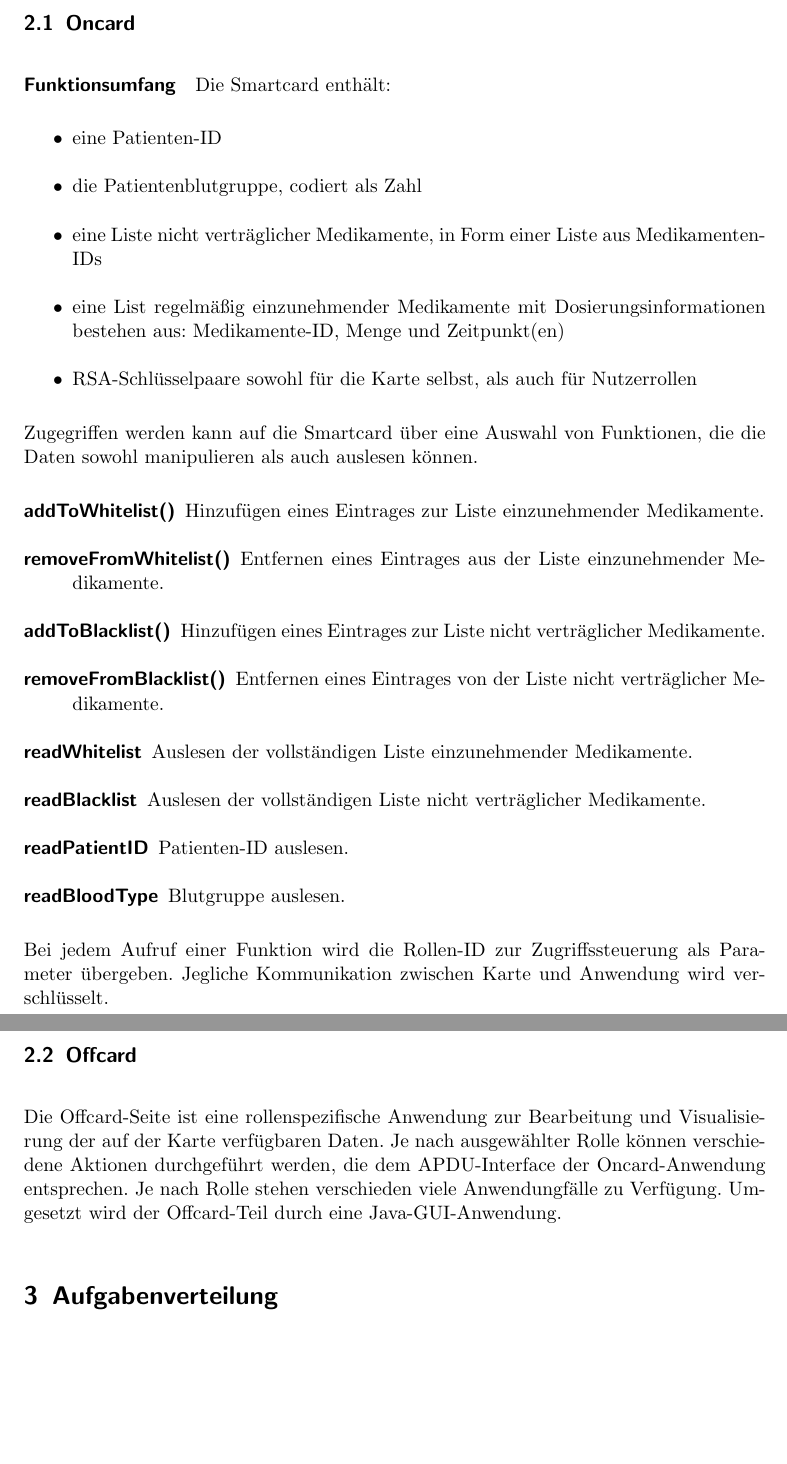
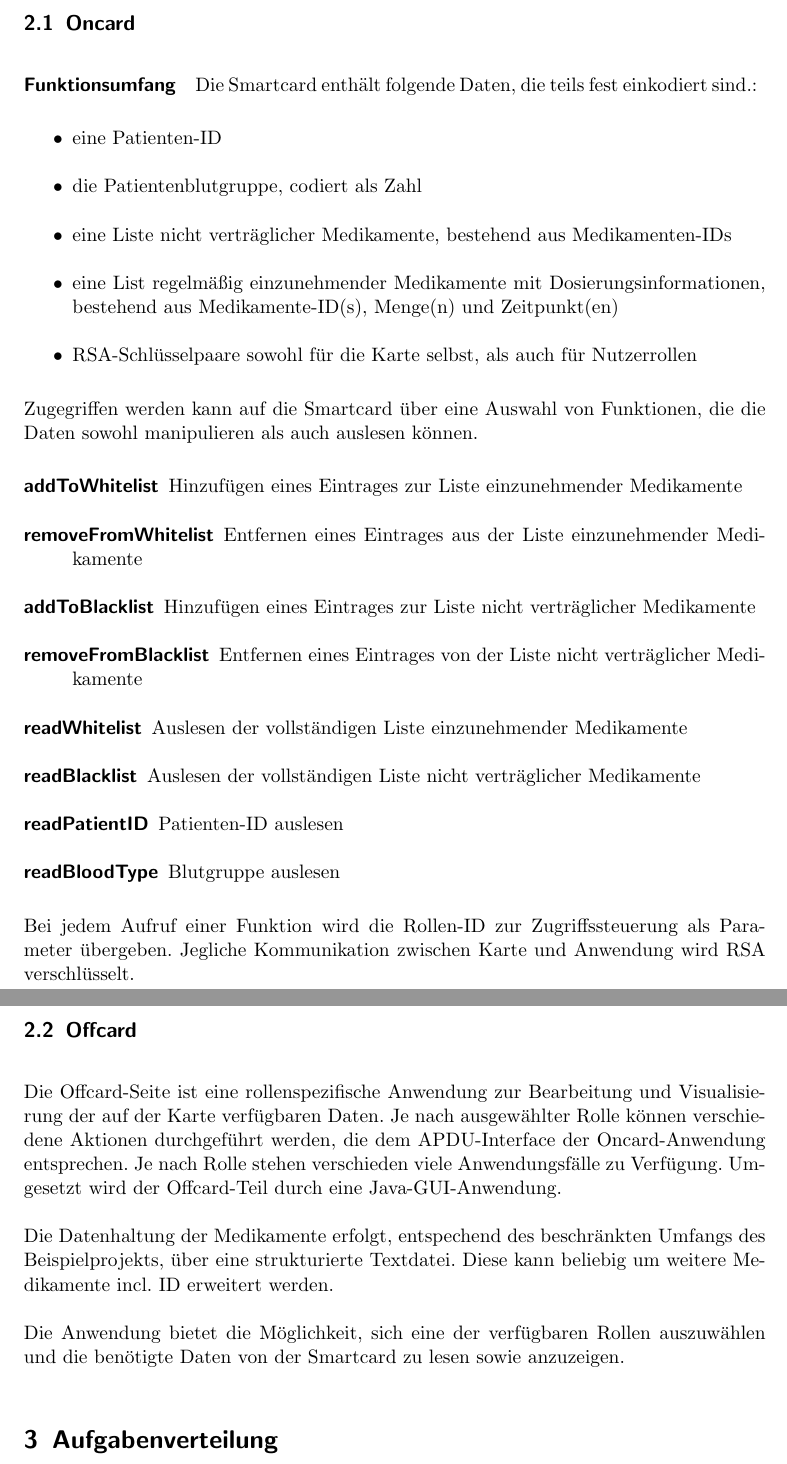
Before and after one commit to neonlzf/smartcard, a LaTeX document (expose/Expose.tex): two parts of pages 3 and 4 of 4, joined at a grey line, cut so that both start at the same text, the shorter picture padded with empty space. Compiled offline with pdfLaTeX.

Commit message:
Added some Infos

```diff
--- a/expose/Expose.tex
+++ b/expose/Expose.tex
@@ -60,39 +61,37 @@
 		\subsection{Oncard}
 
 			\paragraph{Funktionsumfang}
-			Die Smartcard enthält:
+			Die Smartcard enthält folgende Daten, die teils fest einkodiert sind.:
 
 			\begin{itemize}
 				\item eine Patienten-ID
 				\item die Patientenblutgruppe, codiert als Zahl
-				\item eine Liste nicht verträglicher Medikamente, in Form einer Liste aus Medikamenten-IDs
-				\item eine List regelmäßig einzunehmender Medikamente mit Dosierungsinformationen bestehen aus: Medikamente-ID, Menge und Zeitpunkt(en)
+				\item eine Liste nicht verträglicher Medikamente, bestehend aus Medikamenten-IDs
+				\item eine List regelmäßig einzunehmender Medikamente mit Dosierungsinformationen, bestehend aus Medikamente-ID(s), Menge(n) und Zeitpunkt(en)
 				\item RSA-Schlüsselpaare sowohl für die Karte selbst, als auch für Nutzerrollen
 			\end{itemize}
 
 			Zugegriffen werden kann auf die Smartcard über eine Auswahl von Funktionen, die die Daten sowohl manipulieren als auch auslesen können.
 
 			\begin{description}
-				\item[addToWhitelist()] Hinzufügen eines Eintrages zur Liste einzunehmender Medikamente.
-				\item[removeFromWhitelist()] Entfernen eines Eintrages aus der Liste einzunehmender Medikamente.
-				\item[addToBlacklist()] Hinzufügen eines Eintrages zur Liste nicht verträglicher Medikamente.
-				\item[removeFromBlacklist()] Entfernen eines Eintrages von der Liste nicht verträglicher Medikamente.
-				\item[readWhitelist] Auslesen der vollständigen Liste einzunehmender Medikamente.
-				\item[readBlacklist] Auslesen der vollständigen Liste nicht verträglicher Medikamente.
-				\item[readPatientID] Patienten-ID auslesen.
-				\item[readBloodType] Blutgruppe auslesen.
+				\item[addToWhitelist] Hinzufügen eines Eintrages zur Liste einzunehmender Medikamente
+				\item[removeFromWhitelist] Entfernen eines Eintrages aus der Liste einzunehmender Medikamente
+				\item[addToBlacklist] Hinzufügen eines Eintrages zur Liste nicht verträglicher Medikamente
+				\item[removeFromBlacklist] Entfernen eines Eintrages von der Liste nicht verträglicher Medikamente
+				\item[readWhitelist] Auslesen der vollständigen Liste einzunehmender Medikamente
+				\item[readBlacklist] Auslesen der vollständigen Liste nicht verträglicher Medikamente
+				\item[readPatientID] Patienten-ID auslesen
+				\item[readBloodType] Blutgruppe auslesen
 			\end{description}
 
-			Bei jedem Aufruf einer Funktion wird die Rollen-ID zur Zugriffssteuerung als Parameter übergeben. Jegliche Kommunikation zwischen Karte und Anwendung wird verschlüsselt.
+			Bei jedem Aufruf einer Funktion wird die Rollen-ID zur Zugriffssteuerung als Parameter übergeben. Jegliche Kommunikation zwischen Karte und Anwendung wird RSA verschlüsselt.
 
 		\subsection{Offcard}
-			Die Offcard-Seite ist eine rollenspezifische Anwendung zur Bearbeitung und Visualisierung der auf der Karte verfügbaren Daten. Je nach ausgewählter Rolle können verschiedene Aktionen durchgeführt werden, die dem APDU-Interface der Oncard-Anwendung entsprechen. Je nach Rolle stehen verschieden viele Anwendungfälle zu Verfügung. Umgesetzt wird der Offcard-Teil durch eine Java-GUI-Anwendung.
+			Die Offcard-Seite ist eine rollenspezifische Anwendung zur Bearbeitung und Visualisierung der auf der Karte verfügbaren Daten. Je nach ausgewählter Rolle können verschiedene Aktionen durchgeführt werden, die dem APDU-Interface der Oncard-Anwendung entsprechen. Je nach Rolle stehen verschieden viele Anwendungsfälle zu Verfügung. Umgesetzt wird der Offcard-Teil durch eine Java-GUI-Anwendung.
 
-			% TODO
-			% Datenhaltung für Medikamenten-ID --> zb XML
-			% genauere Funktionsbeschreibung
-			% ggf. GUI-Prototyp
-		%
+			Die Datenhaltung der Medikamente erfolgt, entspechend des beschränkten Umfangs des Beispielprojekts, über eine strukturierte Textdatei. Diese kann beliebig um weitere Medikamente incl. ID erweitert werden.
+
+			Die Anwendung bietet die Möglichkeit, sich eine der verfügbaren Rollen auszuwählen und die benötigte Daten von der Smartcard zu lesen sowie anzuzeigen.
 
 	\section{Aufgabenverteilung}
 
```
Also changed, not shown: expose/Expose.tex (3 more changed lines).
